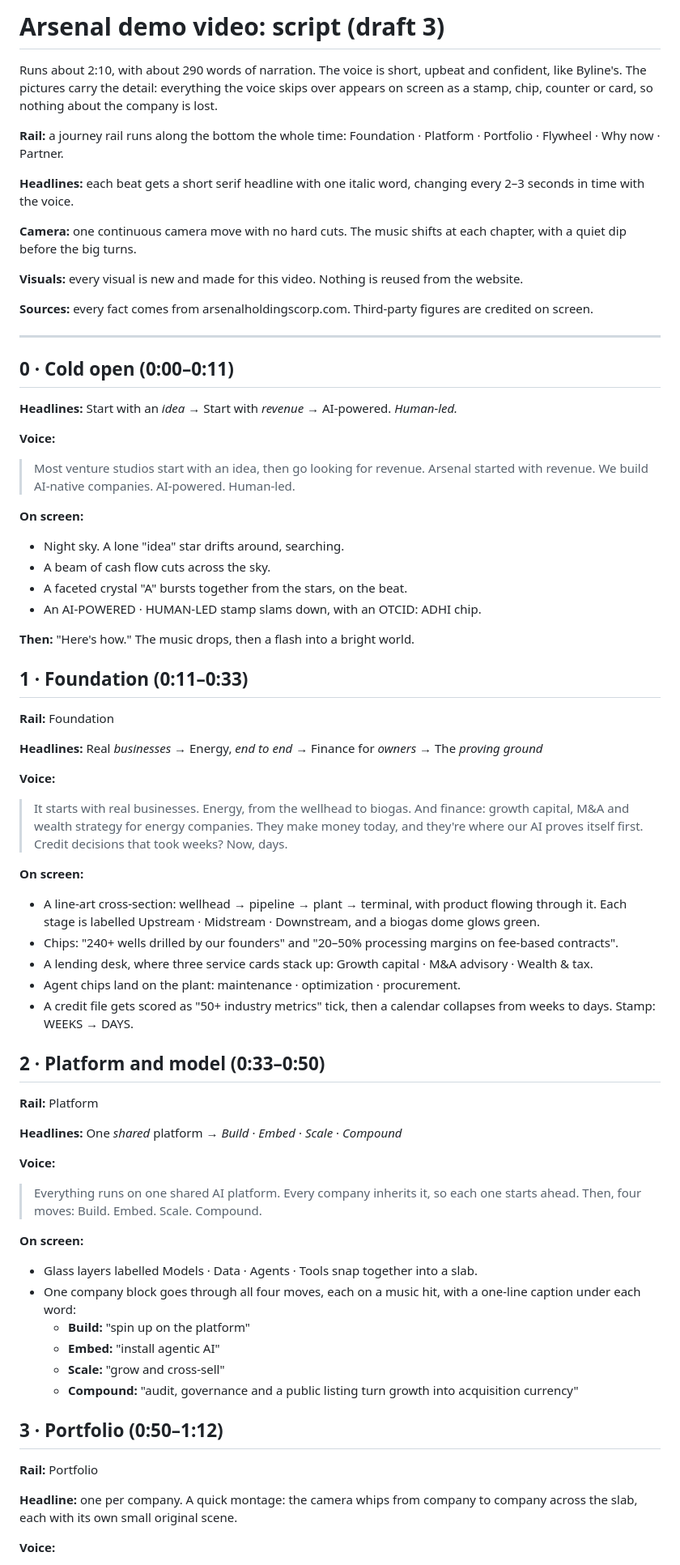
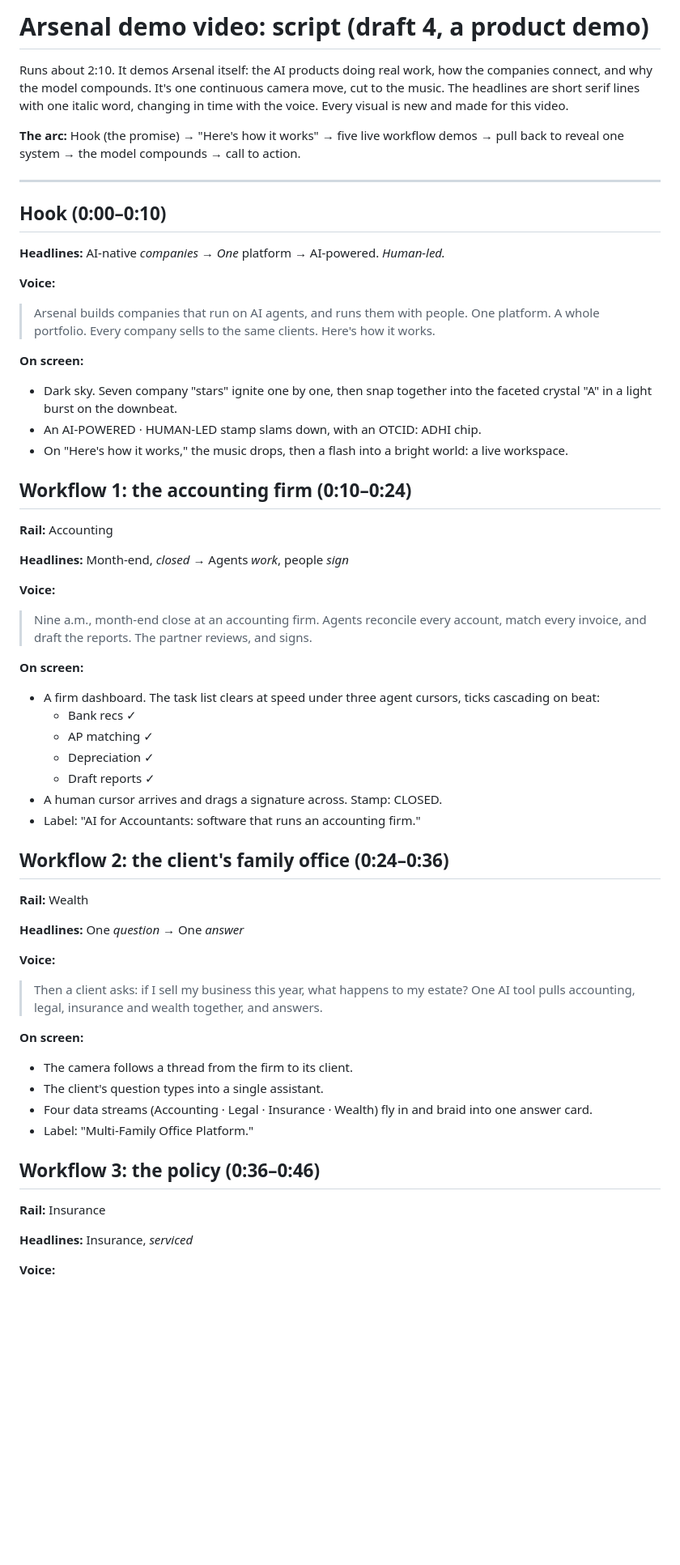
Before and after one commit to Adam-physics/TikTok-video-maker, a Markdown page: arsenal-site/video/SCRIPT.md, the part around one of its changes. Shown at 81% size. GitHub-like rendering; blank space fills up the shorter version.

```diff
--- a/arsenal-site/video/SCRIPT.md
+++ b/arsenal-site/video/SCRIPT.md
@@ -1,74 +1,61 @@
-# Arsenal demo video: script (draft 3)
+# Arsenal demo video: script (draft 4, a product demo)
 
-Runs about 2:10, with about 290 words of narration. The voice is short, upbeat and confident, like Byline's. The pictures carry the detail: everything the voice skips over appears on screen as a stamp, chip, counter or card, so nothing about the company is lost.
+Runs about 2:10. It demos Arsenal itself: the AI products doing real work, how the companies connect, and why the model compounds. It's one continuous camera move, cut to the music. The headlines are short serif lines with one italic word, changing in time with the voice. Every visual is new and made for this video.
 
-**Rail:** a journey rail runs along the bottom the whole time: Foundation · Platform · Portfolio · Flywheel · Why now · Partner.
-
-**Headlines:** each beat gets a short serif headline with one italic word, changing every 2–3 seconds in time with the voice.
-
-**Camera:** one continuous camera move with no hard cuts. The music shifts at each chapter, with a quiet dip before the big turns.
-
-**Visuals:** every visual is new and made for this video. Nothing is reused from the website.
-
-**Sources:** every fact comes from arsenalholdingscorp.com. Third-party figures are credited on screen.
+**The arc:** Hook (the promise) → "Here's how it works" → five live workflow demos → pull back to reveal one system → the model compounds → call to action.
 
 ---
 
-## 0 · Cold open (0:00–0:11)
-**Headlines:** Start with an *idea* → Start with *revenue* → AI-powered. *Human-led.*
+## Hook (0:00–0:10)
+**Headlines:** AI-native *companies* → *One* platform → AI-powered. *Human-led.*
 
 **Voice:**
-> Most venture studios start with an idea, then go looking for revenue.
-> Arsenal started with revenue.
-> We build AI-native companies. AI-powered. Human-led.
+> Arsenal builds companies that run on AI agents, and runs them with people.
+> One platform. A whole portfolio. Every company sells to the same clients.
+> Here's how it works.
 
 **On screen:**
-- Night sky. A lone "idea" star drifts around, searching.
-- A beam of cash flow cuts across the sky.
-- A faceted crystal "A" bursts together from the stars, on the beat.
+- Dark sky. Seven company "stars" ignite one by one, then snap together into the faceted crystal "A" in a light burst on the downbeat.
 - An AI-POWERED · HUMAN-LED stamp slams down, with an OTCID: ADHI chip.
+- On "Here's how it works," the music drops, then a flash into a bright world: a live workspace.
 
-**Then:** "Here's how." The music drops, then a flash into a bright world.
+## Workflow 1: the accounting firm (0:10–0:24)
+**Rail:** Accounting
 
-## 1 · Foundation (0:11–0:33)
-**Rail:** Foundation
-
-**Headlines:** Real *businesses* → Energy, *end to end* → Finance for *owners* → The *proving ground*
+**Headlines:** Month-end, *closed* → Agents *work*, people *sign*
 
 **Voice:**
-> It starts with real businesses.
-> Energy, from the wellhead to biogas.
-> And finance: growth capital, M&A and wealth strategy for energy companies.
-> They make money today, and they're where our AI proves itself first.
-> Credit decisions that took weeks? Now, days.
+> Nine a.m., month-end close at an accounting firm.
+> Agents reconcile every account, match every invoice, and draft the reports.
+> The partner reviews, and signs.
 
 **On screen:**
-- A line-art cross-section: wellhead → pipeline → plant → terminal, with product flowing through it. Each stage is labelled Upstream · Midstream · Downstream, and a biogas dome glows green.
-- Chips: "240+ wells drilled by our founders" and "20–50% processing margins on fee-based contracts".
-- A lending desk, where three service cards stack up: Growth capital · M&A advisory · Wealth & tax.
-- Agent chips land on the plant: maintenance · optimization · procurement.
-- A credit file gets scored as "50+ industry metrics" tick, then a calendar collapses from weeks to days. Stamp: WEEKS → DAYS.
+- A firm dashboard. The task list clears at speed under three agent cursors, ticks cascading on beat:
+  - Bank recs ✓
+  - AP matching ✓
+  - Depreciation ✓
+  - Draft reports ✓
+- A human cursor arrives and drags a signature across. Stamp: CLOSED.
+- Label: "AI for Accountants: software that runs an accounting firm."
 
-## 2 · Platform and model (0:33–0:50)
-**Rail:** Platform
+## Workflow 2: the client's family office (0:24–0:36)
+**Rail:** Wealth
 
-**Headlines:** One *shared* platform → *Build* · *Embed* · *Scale* · *Compound*
+**Headlines:** One *question* → One *answer*
 
 **Voice:**
-> Everything runs on one shared AI platform. Every company inherits it, so each one starts ahead.
-> Then, four moves: Build. Embed. Scale. Compound.
+> Then a client asks: if I sell my business this year, what happens to my estate?
+> One AI tool pulls accounting, legal, insurance and wealth together, and answers.
 
 **On screen:**
-- Glass layers labelled Models · Data · Agents · Tools snap together into a slab.
-- One company block goes through all four moves, each on a music hit, with a one-line caption under each word:
-  - **Build:** "spin up on the platform"
-  - **Embed:** "install agentic AI"
-  - **Scale:** "grow and cross-sell"
-  - **Compound:** "audit, governance and a public listing turn growth into acquisition currency"
+- The camera follows a thread from the firm to its client.
+- The client's question types into a single assistant.
+- Four data streams (Accounting · Legal · Insurance · Wealth) fly in and braid into one answer card.
+- Label: "Multi-Family Office Platform."
 
-## 3 · Portfolio (0:50–1:12)
-**Rail:** Portfolio
+## Workflow 3: the policy (0:36–0:46)
+**Rail:** Insurance
 
-**Headline:** one per company. A quick montage: the camera whips from company to company across the slab, each with its own small original scene.
+**Headlines:** Insurance, *serviced*
 
 **Voice:**
```
Also changed, not shown: other parts of arsenal-site/video/SCRIPT.md (+70 -61 lines).
